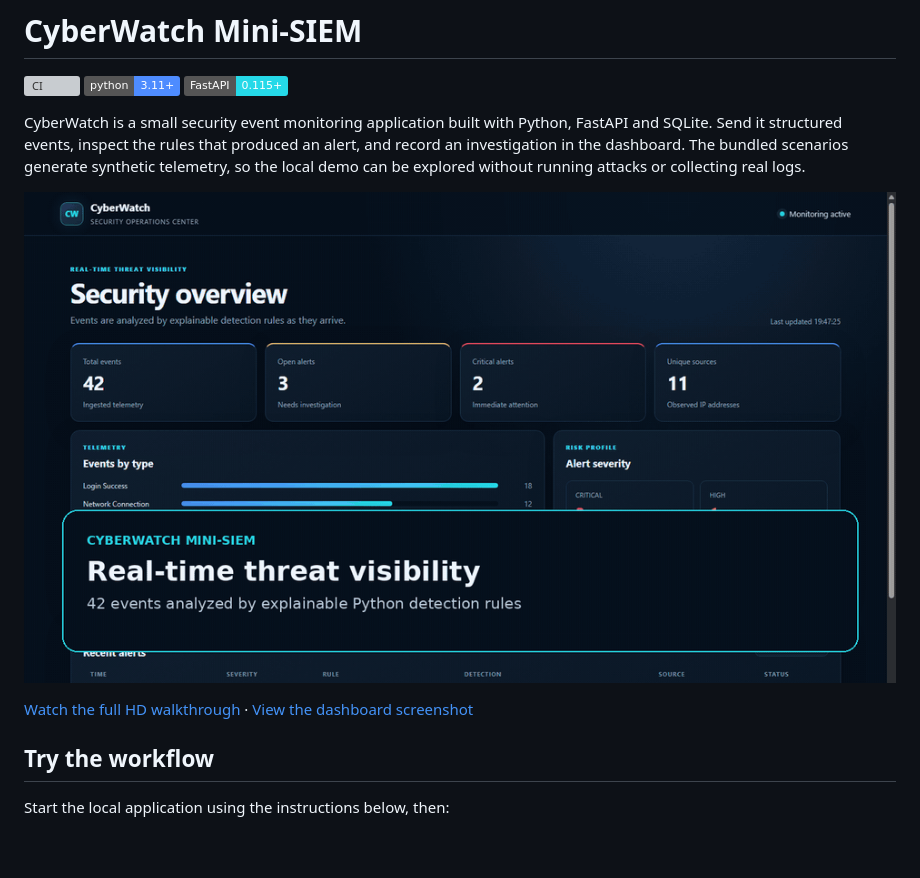
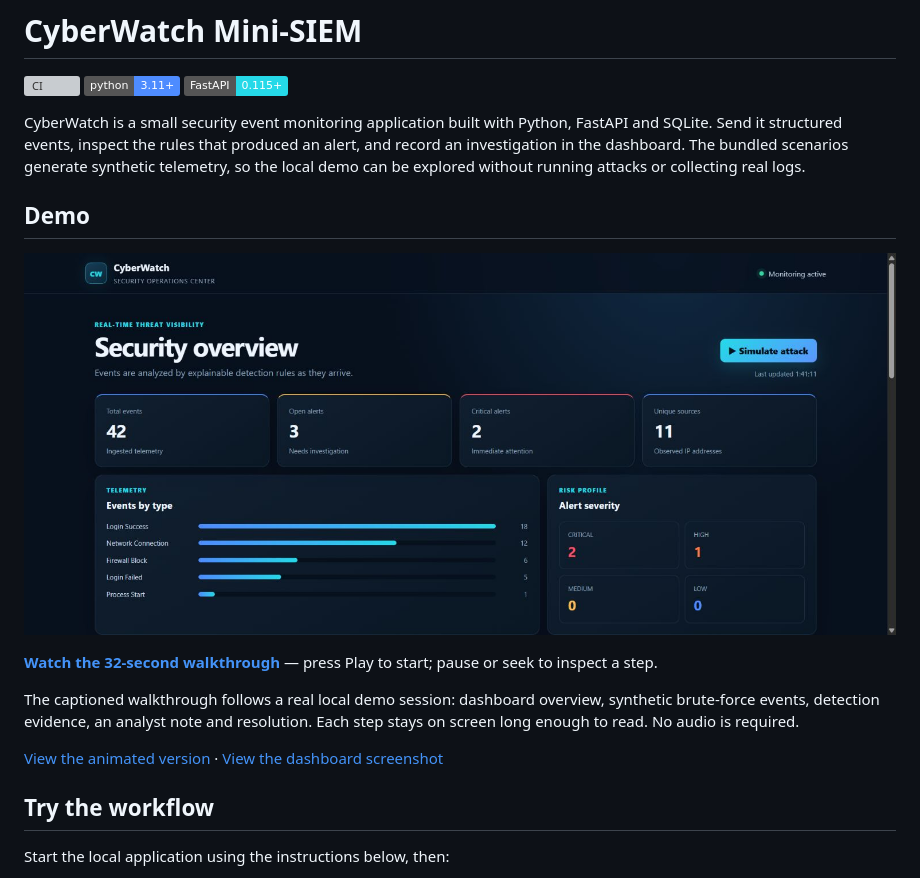
Before and after one commit to omerbenguigui/CyberWatch, a Markdown page: README.md, the part around the change. GitHub-like rendering; pictures changed too: docs/images/cyberwatch-demo.gif, docs/images/demo-preview.png (added); badges without logos; blank space fills up the shorter version; grey boxes are pictures that could not be loaded.

Commit message:
Fix demo pacing and add a playable walkthrough preview

```diff
--- a/README.md
+++ b/README.md
@@ -9,9 +9,17 @@ SQLite. Send it structured events, inspect the rules that produced an alert, and
 investigation in the dashboard. The bundled scenarios generate synthetic telemetry, so the
 local demo can be explored without running attacks or collecting real logs.
 
-![Animated CyberWatch product walkthrough](docs/images/cyberwatch-demo.gif)
+## Demo
 
-[Watch the full HD walkthrough](docs/demo/cyberwatch-walkthrough.mp4) ·
+[![CyberWatch dashboard — watch the 32-second walkthrough](docs/images/demo-preview.png)](https://github.com/omerbenguigui/CyberWatch/blob/main/docs/demo/cyberwatch-walkthrough.mp4)
+
+**[Watch the 32-second walkthrough](https://github.com/omerbenguigui/CyberWatch/blob/main/docs/demo/cyberwatch-walkthrough.mp4)** — press Play to start; pause or seek to inspect a step.
+
+The captioned walkthrough follows a real local demo session: dashboard overview,
+synthetic brute-force events, detection evidence, an analyst note and resolution.
+Each step stays on screen long enough to read. No audio is required.
+
+[View the animated version](docs/images/cyberwatch-demo.gif) ·
 [View the dashboard screenshot](docs/images/dashboard.png)
 
 ## Try the workflow
```
Also changed, not shown: 1 other file.
